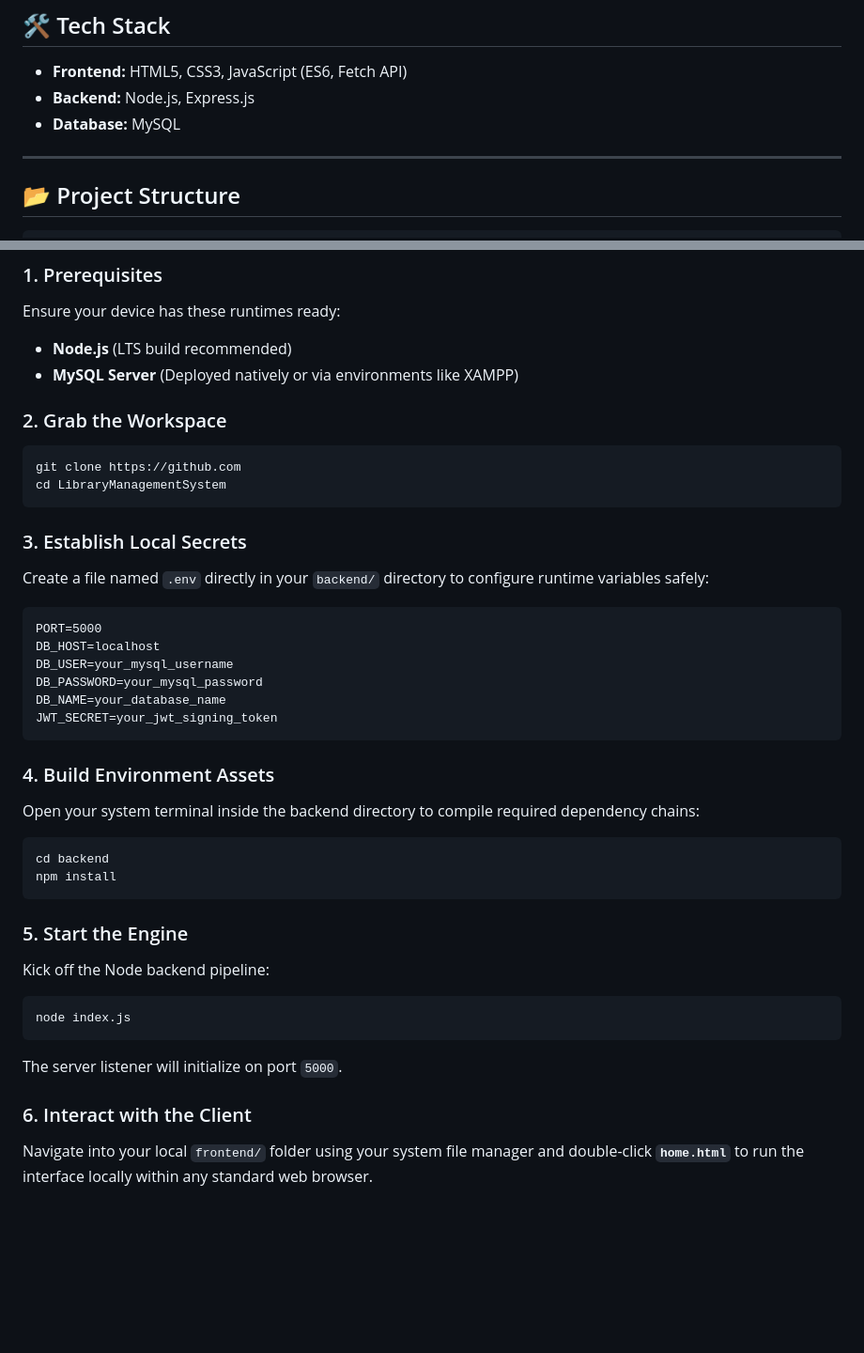
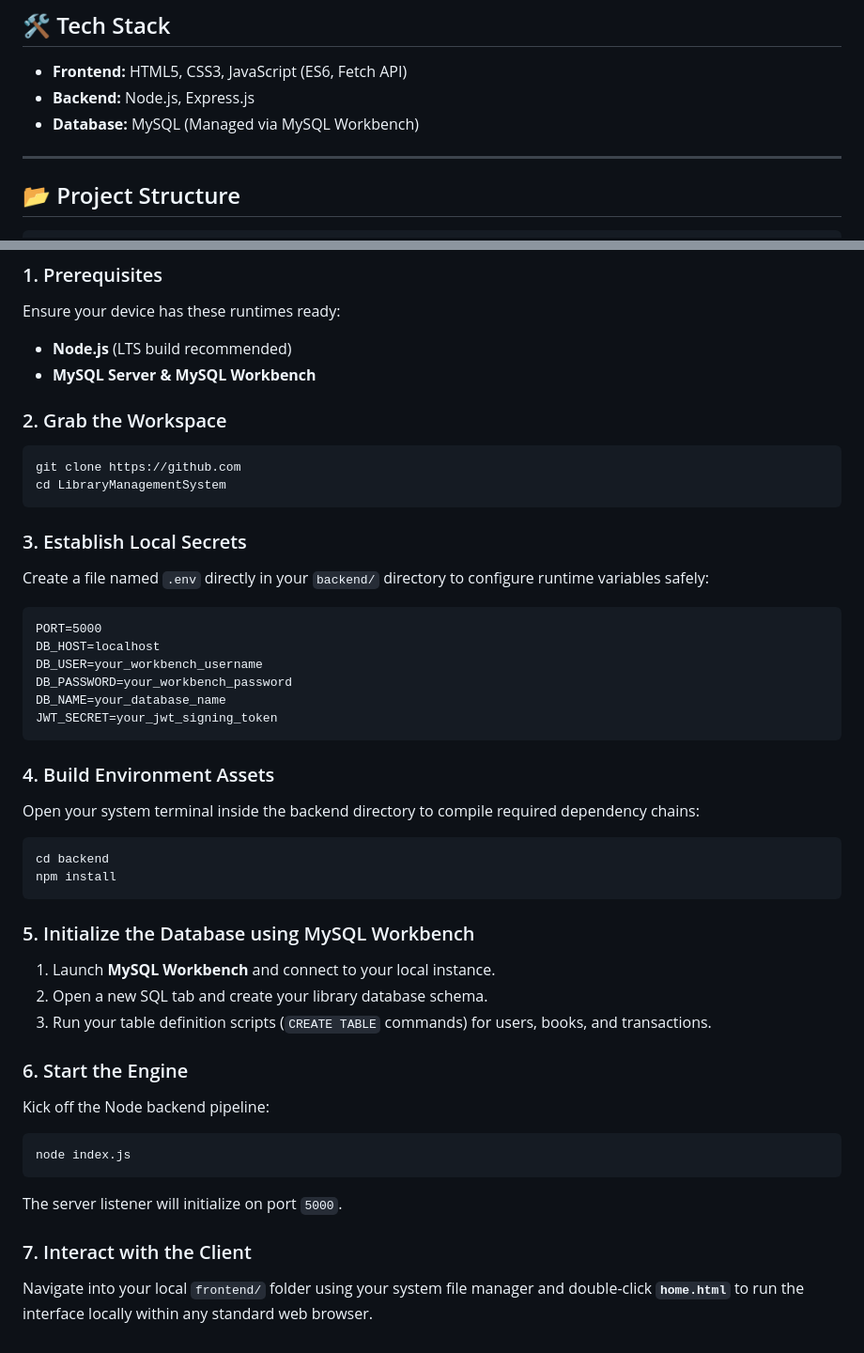
Before and after one commit to varalaxmi07/-EnggBookHub, a Markdown page: README.md, 2 parts joined by grey strips. Shown at 94% size. Rendered like a GitHub page; blank space fills up the shorter version.

````diff
--- a/README.md
+++ b/README.md
@@ -8,7 +8,7 @@ EnggBookHub is a full-stack web application designed for engineering students to
 
 - **Frontend:** HTML5, CSS3, JavaScript (ES6, Fetch API)
 - **Backend:** Node.js, Express.js
-- **Database:** MySQL
+- **Database:** MySQL (Managed via MySQL Workbench)
 
 ---
 
@@ -65,7 +65,7 @@ Follow these directions to spin up the local service pipeline on your desktop:
 ### 1. Prerequisites
 Ensure your device has these runtimes ready:
 * **Node.js** (LTS build recommended)
-* **MySQL Server** (Deployed natively or via environments like XAMPP)
+* **MySQL Server & MySQL Workbench**
 
 ### 2. Grab the Workspace
 ```bash
@@ -78,8 +78,8 @@ Create a file named `.env` directly in your `backend/` directory to configure ru
 ```text
 PORT=5000
 DB_HOST=localhost
-DB_USER=your_mysql_username
-DB_PASSWORD=your_mysql_password
+DB_USER=your_workbench_username
+DB_PASSWORD=your_workbench_password
 DB_NAME=your_database_name
 JWT_SECRET=your_jwt_signing_token
 ```
@@ -91,12 +91,17 @@ cd backend
 npm install
 ```
 
-### 5. Start the Engine
+### 5. Initialize the Database using MySQL Workbench
+1. Launch **MySQL Workbench** and connect to your local instance.
+2. Open a new SQL tab and create your library database schema.
+3. Run your table definition scripts (`CREATE TABLE` commands) for users, books, and transactions.
+
+### 6. Start the Engine
 Kick off the Node backend pipeline:
 ```bash
 node index.js
 ```
 The server listener will initialize on port `5000`.
 
-### 6. Interact with the Client
+### 7. Interact with the Client
 Navigate into your local `frontend/` folder using your system file manager and double-click **`home.html`** to run the interface locally within any standard web browser.
````
